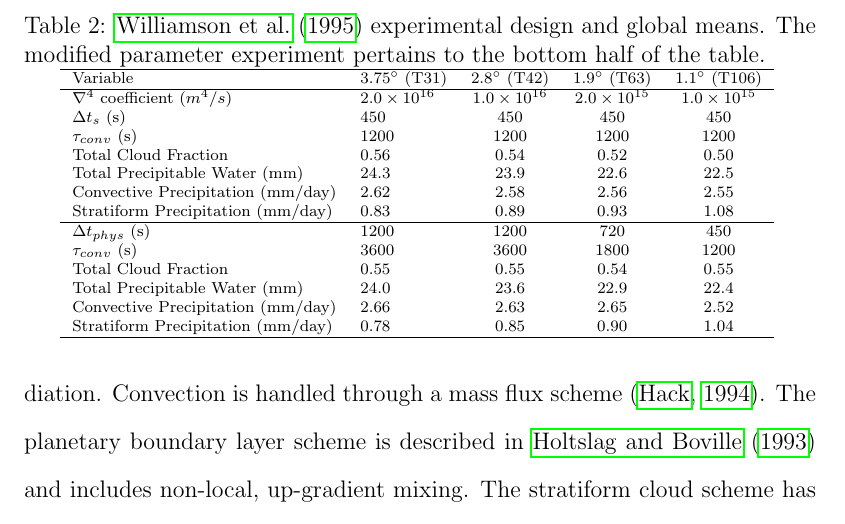
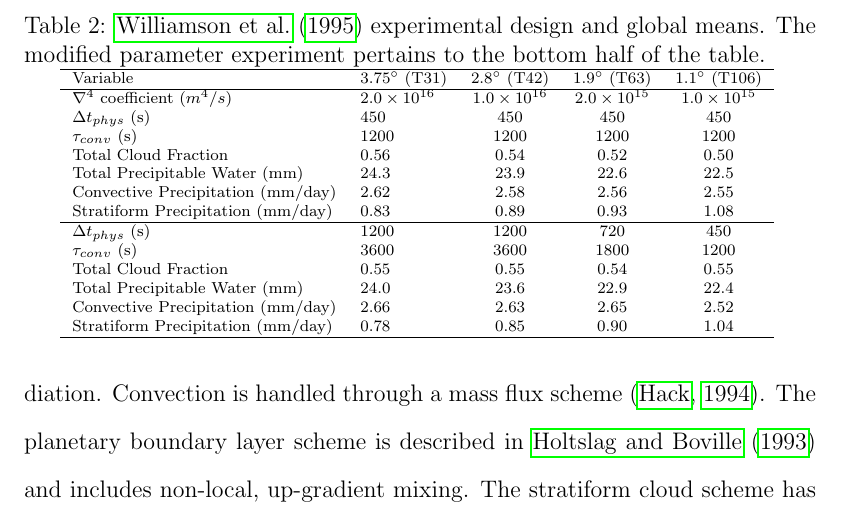
Before and after one commit to adamrher/2019-thesis, a LaTeX thesis (Herrington_thesis.tex, which reads chapter1.tex): part of page 40 of 260, cut so that both start at the same text. Compiled offline with pdfLaTeX.

Commit message:
done-ish

```diff
--- a/chapter1.tex
+++ b/chapter1.tex
@@ -54,7 +54,7 @@ CCM, version 2 (CCM2) is described in \cite{CCM2} and the convergence study in \
  Variable & $3.75^{\circ}$ (T31) & $2.8^{\circ}$ (T42) & $1.9^{\circ}$ (T63)  & $1.1^{\circ}$ (T106) \\
  \hline
    $\nabla^{4}$ coefficient ($m^4/s$) & $2.0 \times 10^{16}$ & $1.0 \times 10^{16}$ & $2.0 \times 10^{15}$ & $1.0 \times 10^{15}$ \\
-   $\Delta t_{s}$ (s) & 450 & 450 & 450 & 450 \\
+   $\Delta t_{phys}$ (s) & 450 & 450 & 450 & 450 \\
    $\tau_{conv}$ (s) & 1200 & 1200 & 1200 & 1200 \\
    Total Cloud Fraction & 0.56 & 0.54 & 0.52 & 0.50 \\
    Total Precipitable Water (mm) & 24.3 & 23.9 & 22.6 & 22.5 \\
```
